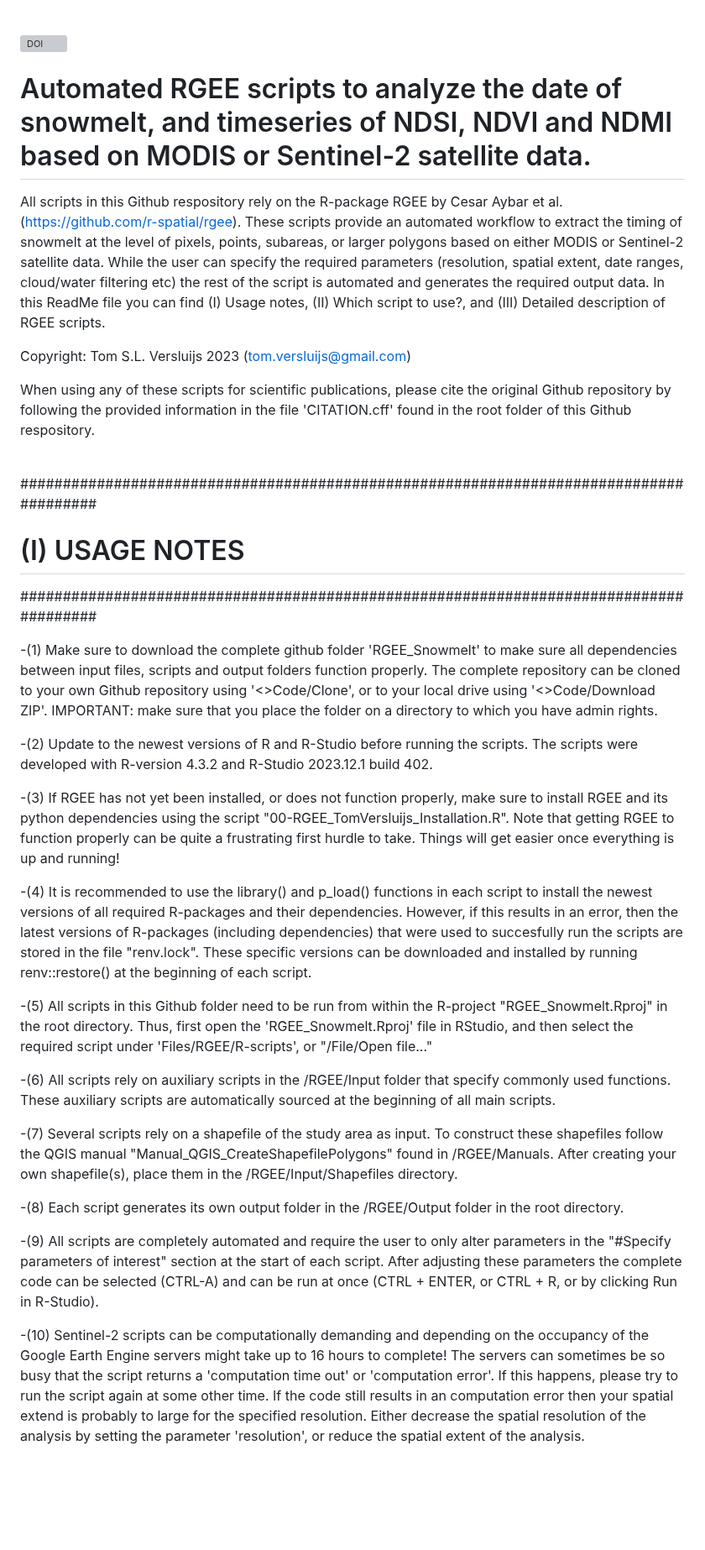
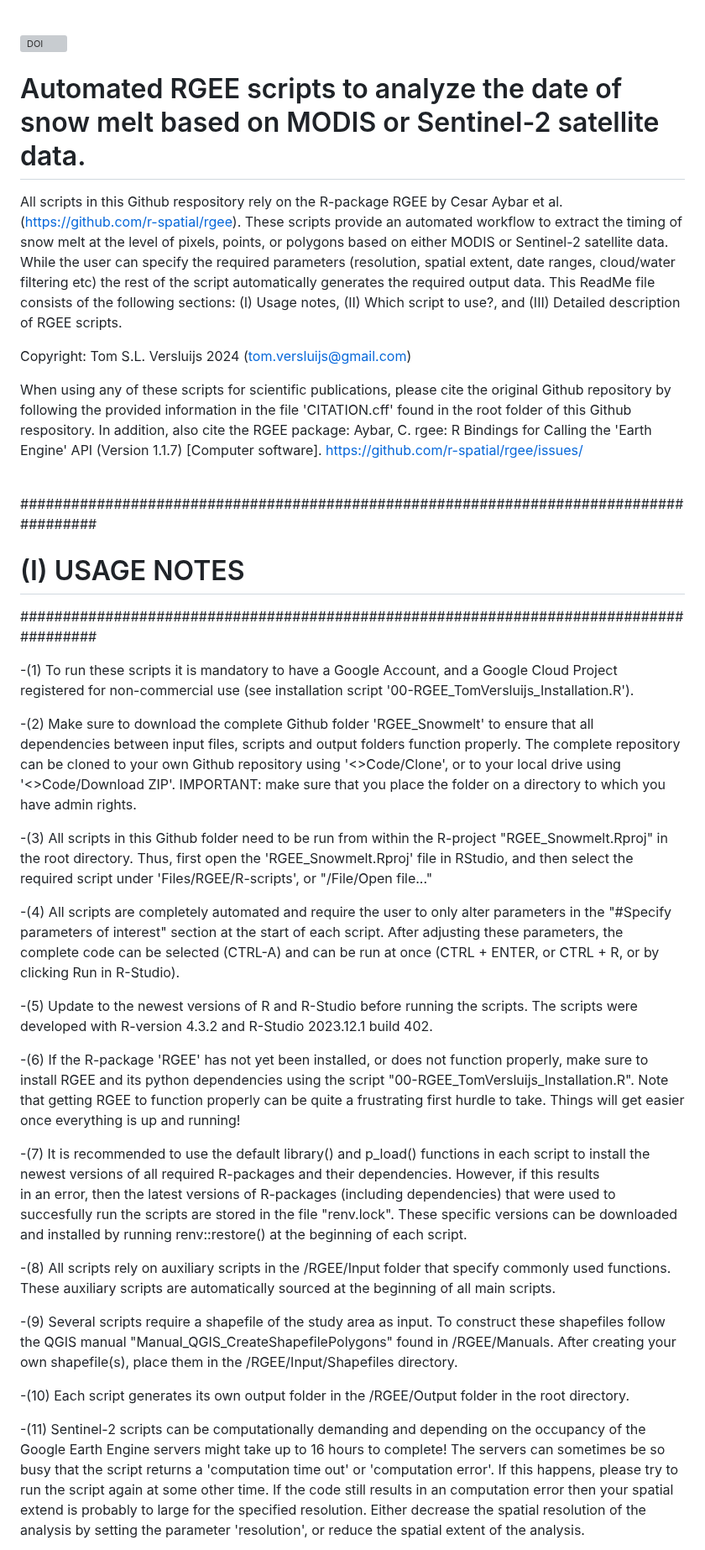
Before and after one commit to TVersluijs/RGEE_Snowmelt, a Markdown page: README.md, the part around one of its changes. Shown at 84% size. Rendered like a GitHub page; blank space fills up the shorter version; grey boxes are pictures that could not be loaded.

```diff
--- a/README.md
+++ b/README.md
@@ -3,17 +3,18 @@
 
 [![DOI](https://zenodo.org/badge/638558766.svg)](https://zenodo.org/badge/latestdoi/638558766)
 
-# Automated RGEE scripts to analyze the date of snowmelt, and timeseries of NDSI, NDVI and NDMI based on MODIS or Sentinel-2 satellite data.
+# Automated RGEE scripts to analyze the date of snow melt based on MODIS or Sentinel-2 satellite data.
 All scripts in this Github respository rely on the R-package RGEE by Cesar Aybar et al. (https://github.com/r-spatial/rgee). These
-scripts provide an automated workflow to extract the timing of snowmelt at the level of pixels, points, subareas, or larger polygons
-based on either MODIS or Sentinel-2 satellite data. While the user can specify the required parameters (resolution, spatial extent,
-date ranges, cloud/water filtering etc) the rest of the script is automated and generates the required output data. In this ReadMe
-file you can find (I) Usage notes, (II) Which script to use?, and (III) Detailed description of RGEE scripts.
+scripts provide an automated workflow to extract the timing of snow melt at the level of pixels, points, or polygons based on either
+MODIS or Sentinel-2 satellite data. While the user can specify the required parameters (resolution, spatial extent, date ranges,
+cloud/water filtering etc) the rest of the script automatically generates the required output data. This ReadMe file consists of
+the following sections: (I) Usage notes, (II) Which script to use?, and (III) Detailed description of RGEE scripts.
 
-Copyright: Tom S.L. Versluijs 2023 (tom.versluijs@gmail.com)
+Copyright: Tom S.L. Versluijs 2024 (tom.versluijs@gmail.com)
 
 When using any of these scripts for scientific publications, please cite the original Github repository by following the provided
-information in the file 'CITATION.cff' found in the root folder of this Github respository.
+information in the file 'CITATION.cff' found in the root folder of this Github respository. In addition, also cite the RGEE package:
+Aybar, C. rgee: R Bindings for Calling the 'Earth Engine' API (Version 1.1.7) [Computer software]. https://github.com/r-spatial/rgee/issues/
 <br />
 <br />
 
@@ -23,33 +24,35 @@ information in the file 'CITATION.cff' found in the root folder of this Github r
 
 #######################################################################################
 
--(1) Make sure to download the complete github folder 'RGEE_Snowmelt' to make sure all dependencies between input files, scripts and output folders function properly. The complete repository can be
-     cloned to your own Github repository using '<>Code/Clone', or to your local drive using '<>Code/Download ZIP'. IMPORTANT: make sure that you place the folder on a directory to which you have
-	 admin rights.
+-(1) To run these scripts it is mandatory to have a Google Account, and a Google Cloud Project registered for non-commercial use (see installation script '00-RGEE_TomVersluijs_Installation.R').
 
--(2) Update to the newest versions of R and R-Studio before running the scripts. The scripts were developed with R-version 4.3.2 and R-Studio 2023.12.1 build 402.
+-(2) Make sure to download the complete Github folder 'RGEE_Snowmelt' to ensure that all dependencies between input files, scripts and output folders function properly. The complete repository
+     can be cloned to your own Github repository using '<>Code/Clone', or to your local drive using '<>Code/Download ZIP'. IMPORTANT: make sure that you place the folder on a directory to which
+	 you have admin rights.
 
--(3) If RGEE has not yet been installed, or does not function properly, make sure to install RGEE and its python dependencies using the script "00-RGEE_TomVersluijs_Installation.R". Note that
-     getting RGEE to function properly can be quite a frustrating first hurdle to take. Things will get easier once everything is up and running!
+-(3) All scripts in this Github folder need to be run from within the R-project "RGEE_Snowmelt.Rproj" in the root directory. Thus, first open the 'RGEE_Snowmelt.Rproj' file in RStudio, and then
+     select the required script under 'Files/RGEE/R-scripts', or "/File/Open file..."
 
--(4) It is recommended to use the library() and p_load() functions in each script to install the newest versions of all required R-packages and their dependencies.	However, if this results in
-     an error, then the latest versions of R-packages (including dependencies) that were used to succesfully run the scripts are stored in the file "renv.lock". These specific versions can be
+-(4) All scripts are completely automated and require the user to only alter parameters in the "#Specify parameters of interest" section at the start of each script. After adjusting these
+     parameters, the complete code can be selected (CTRL-A) and can be run at once (CTRL + ENTER, or CTRL + R, or by clicking Run in R-Studio).
+
+-(5) Update to the newest versions of R and R-Studio before running the scripts. The scripts were developed with R-version 4.3.2 and R-Studio 2023.12.1 build 402.
+
+-(6) If the R-package 'RGEE' has not yet been installed, or does not function properly, make sure to install RGEE and its python dependencies using the script "00-RGEE_TomVersluijs_Installation.R".
+     Note that getting RGEE to function properly can be quite a frustrating first hurdle to take. Things will get easier once everything is up and running!
+
+-(7) It is recommended to use the default library() and p_load() functions in each script to install the newest versions of all required R-packages and their dependencies.	However, if this results
+     in an error, then the latest versions of R-packages (including dependencies) that were used to succesfully run the scripts are stored in the file "renv.lock". These specific versions can be
 	 downloaded and installed by running renv::restore() at the beginning of each script.
 
--(5) All scripts in this Github folder need to be run from within the R-project "RGEE_Snowmelt.Rproj" in the root directory. Thus, first open the 'RGEE_Snowmelt.Rproj' file in RStudio, and then
-     select the required script under 'Files/RGEE/R-scripts', or "/File/Open file..."
+-(8) All scripts rely on auxiliary scripts in the /RGEE/Input folder that specify commonly used functions. These auxiliary scripts are automatically sourced at the beginning of all main scripts.
 
--(6) All scripts rely on auxiliary scripts in the /RGEE/Input folder that specify commonly used functions. These auxiliary scripts are automatically sourced at the beginning of all main scripts.
-
--(7) Several scripts rely on a shapefile of the study area as input. To construct these shapefiles follow the QGIS manual "Manual_QGIS_CreateShapefilePolygons" found in /RGEE/Manuals. After
+-(9) Several scripts require a shapefile of the study area as input. To construct these shapefiles follow the QGIS manual "Manual_QGIS_CreateShapefilePolygons" found in /RGEE/Manuals. After
      creating your own shapefile(s), place them in the /RGEE/Input/Shapefiles directory.
 
--(8) Each script generates its own output folder in the /RGEE/Output folder in the root directory.
+-(10) Each script generates its own output folder in the /RGEE/Output folder in the root directory.
 
--(9) All scripts are completely automated and require the user to only alter parameters in the "#Specify parameters of interest" section at the start of each script. After adjusting these
-     parameters the complete code can be selected (CTRL-A) and can be run at once (CTRL + ENTER, or CTRL + R, or by clicking Run in R-Studio).
-
--(10) Sentinel-2 scripts can be computationally demanding and depending on the occupancy of the Google Earth Engine servers might take up to 16 hours to complete! The servers can sometimes be
+-(11) Sentinel-2 scripts can be computationally demanding and depending on the occupancy of the Google Earth Engine servers might take up to 16 hours to complete! The servers can sometimes be
      so busy that the script returns a 'computation time out' or 'computation error'. If this happens, please try to run the script again at some other time. If the code still results in an
 	 computation error then your spatial extend is probably to large for the specified resolution. Either decrease the spatial resolution of the analysis by setting the parameter 'resolution',
 	 or reduce the spatial extent of the analysis.
```
Also changed, not shown: other parts of README.md (+191 -178 lines).
